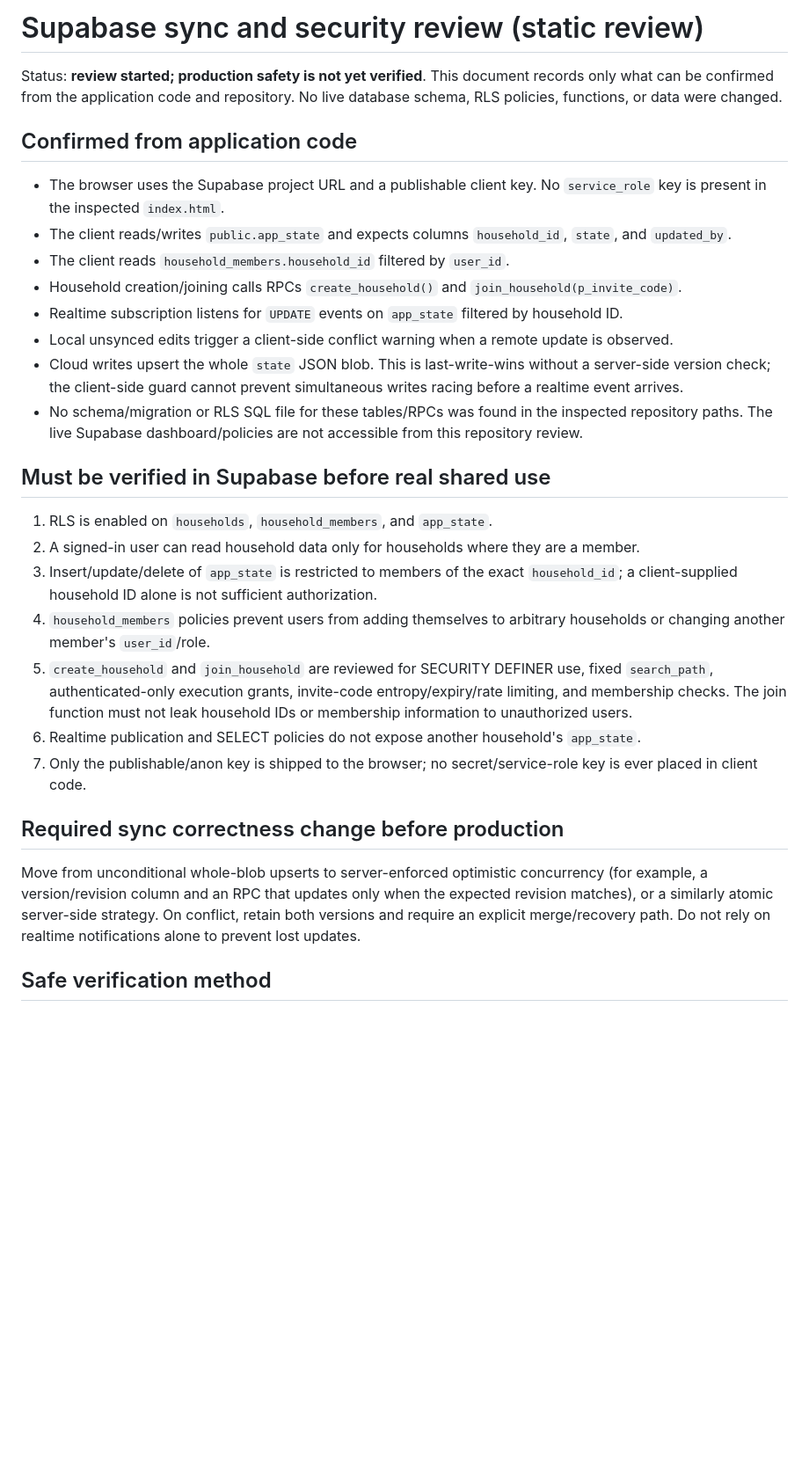
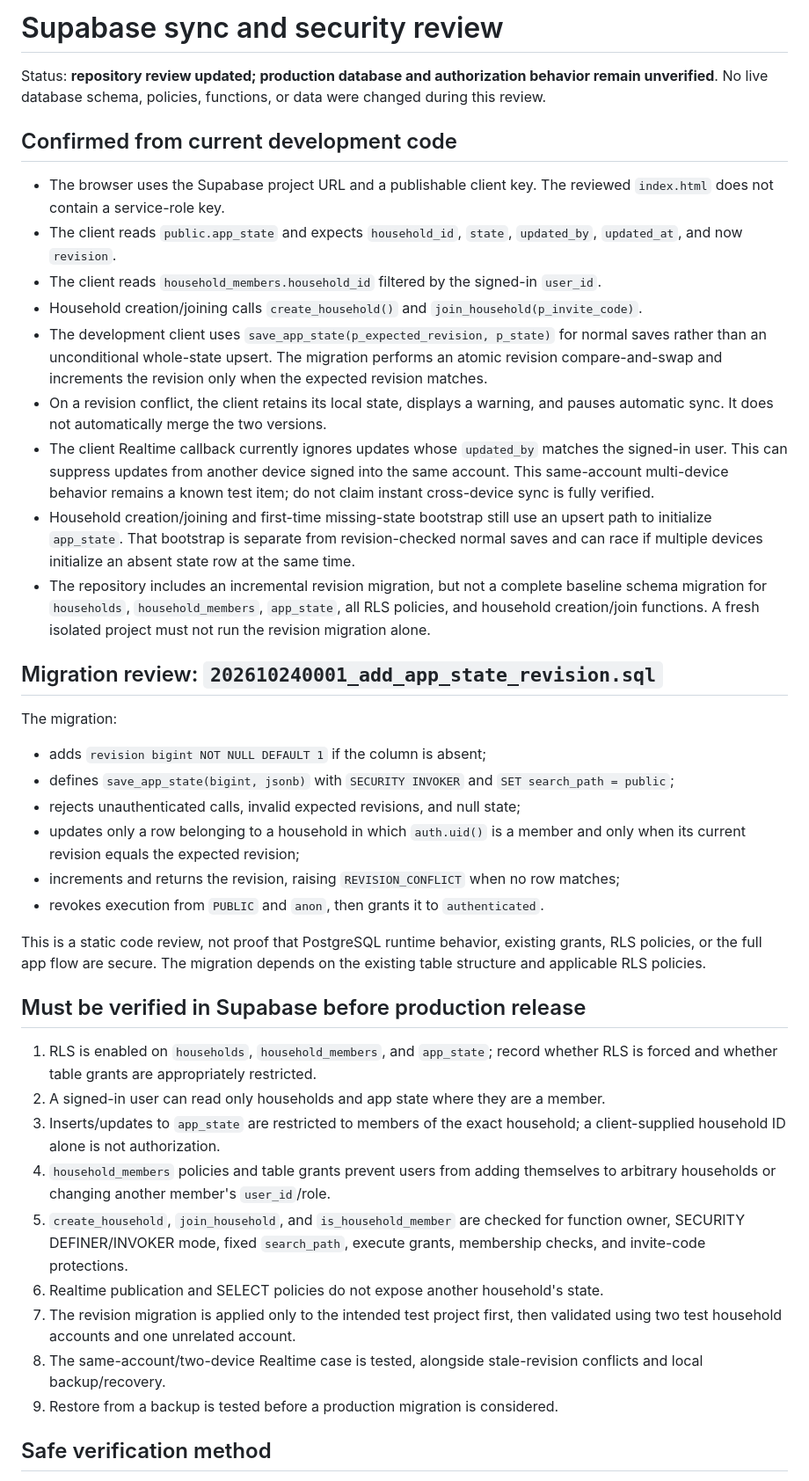
Before and after one commit to ethelcym/meow-budget, a Markdown page: docs/supabase-security-review.md, the part around one of its changes. Shown at 88% size. Drawn GitHub-style; blank space fills up the shorter version.

Commit message:
Refresh Supabase security review for revision sync design

```diff
--- a/docs/supabase-security-review.md
+++ b/docs/supabase-security-review.md
@@ -1,31 +1,42 @@
-# Supabase sync and security review (static review)
+# Supabase sync and security review
 
-Status: **review started; production safety is not yet verified**. This document records only what can be confirmed from the application code and repository. No live database schema, RLS policies, functions, or data were changed.
+Status: **repository review updated; production database and authorization behavior remain unverified**. No live database schema, policies, functions, or data were changed during this review.
 
-## Confirmed from application code
+## Confirmed from current development code
 
-- The browser uses the Supabase project URL and a publishable client key. No `service_role` key is present in the inspected `index.html`.
-- The client reads/writes `public.app_state` and expects columns `household_id`, `state`, and `updated_by`.
-- The client reads `household_members.household_id` filtered by `user_id`.
-- Household creation/joining calls RPCs `create_household()` and `join_household(p_invite_code)`.
-- Realtime subscription listens for `UPDATE` events on `app_state` filtered by household ID.
-- Local unsynced edits trigger a client-side conflict warning when a remote update is observed.
-- Cloud writes upsert the whole `state` JSON blob. This is last-write-wins without a server-side version check; the client-side guard cannot prevent simultaneous writes racing before a realtime event arrives.
-- No schema/migration or RLS SQL file for these tables/RPCs was found in the inspected repository paths. The live Supabase dashboard/policies are not accessible from this repository review.
+- The browser uses the Supabase project URL and a publishable client key. The reviewed `index.html` does not contain a service-role key.
+- The client reads `public.app_state` and expects `household_id`, `state`, `updated_by`, `updated_at`, and now `revision`.
+- The client reads `household_members.household_id` filtered by the signed-in `user_id`.
+- Household creation/joining calls `create_household()` and `join_household(p_invite_code)`.
+- The development client uses `save_app_state(p_expected_revision, p_state)` for normal saves rather than an unconditional whole-state upsert. The migration performs an atomic revision compare-and-swap and increments the revision only when the expected revision matches.
+- On a revision conflict, the client retains its local state, displays a warning, and pauses automatic sync. It does not automatically merge the two versions.
+- The client Realtime callback currently ignores updates whose `updated_by` matches the signed-in user. This can suppress updates from another device signed into the same account. This same-account multi-device behavior remains a known test item; do not claim instant cross-device sync is fully verified.
+- Household creation/joining and first-time missing-state bootstrap still use an upsert path to initialize `app_state`. That bootstrap is separate from revision-checked normal saves and can race if multiple devices initialize an absent state row at the same time.
+- The repository includes an incremental revision migration, but not a complete baseline schema migration for `households`, `household_members`, `app_state`, all RLS policies, and household creation/join functions. A fresh isolated project must not run the revision migration alone.
 
-## Must be verified in Supabase before real shared use
+## Migration review: `202610240001_add_app_state_revision.sql`
 
-1. RLS is enabled on `households`, `household_members`, and `app_state`.
-2. A signed-in user can read household data only for households where they are a member.
-3. Insert/update/delete of `app_state` is restricted to members of the exact `household_id`; a client-supplied household ID alone is not sufficient authorization.
-4. `household_members` policies prevent users from adding themselves to arbitrary households or changing another member's `user_id`/role.
-5. `create_household` and `join_household` are reviewed for SECURITY DEFINER use, fixed `search_path`, authenticated-only execution grants, invite-code entropy/expiry/rate limiting, and membership checks. The join function must not leak household IDs or membership information to unauthorized users.
-6. Realtime publication and SELECT policies do not expose another household's `app_state`.
-7. Only the publishable/anon key is shipped to the browser; no secret/service-role key is ever placed in client code.
+The migration:
+- adds `revision bigint NOT NULL DEFAULT 1` if the column is absent;
+- defines `save_app_state(bigint, jsonb)` with `SECURITY INVOKER` and `SET search_path = public`;
+- rejects unauthenticated calls, invalid expected revisions, and null state;
+- updates only a row belonging to a household in which `auth.uid()` is a member and only when its current revision equals the expected revision;
+- increments and returns the revision, raising `REVISION_CONFLICT` when no row matches;
+- revokes execution from `PUBLIC` and `anon`, then grants it to `authenticated`.
 
-## Required sync correctness change before production
+This is a static code review, not proof that PostgreSQL runtime behavior, existing grants, RLS policies, or the full app flow are secure. The migration depends on the existing table structure and applicable RLS policies.
 
-Move from unconditional whole-blob upserts to server-enforced optimistic concurrency (for example, a version/revision column and an RPC that updates only when the expected revision matches), or a similarly atomic server-side strategy. On conflict, retain both versions and require an explicit merge/recovery path. Do not rely on realtime notifications alone to prevent lost updates.
+## Must be verified in Supabase before production release
+
+1. RLS is enabled on `households`, `household_members`, and `app_state`; record whether RLS is forced and whether table grants are appropriately restricted.
+2. A signed-in user can read only households and app state where they are a member.
+3. Inserts/updates to `app_state` are restricted to members of the exact household; a client-supplied household ID alone is not authorization.
+4. `household_members` policies and table grants prevent users from adding themselves to arbitrary households or changing another member's `user_id`/role.
+5. `create_household`, `join_household`, and `is_household_member` are checked for function owner, SECURITY DEFINER/INVOKER mode, fixed `search_path`, execute grants, membership checks, and invite-code protections.
+6. Realtime publication and SELECT policies do not expose another household's state.
+7. The revision migration is applied only to the intended test project first, then validated using two test household accounts and one unrelated account.
+8. The same-account/two-device Realtime case is tested, alongside stale-revision conflicts and local backup/recovery.
+9. Restore from a backup is tested before a production migration is considered.
 
 ## Safe verification method
 
```
Also changed, not shown: other parts of docs/supabase-security-review.md (+10 -1 lines).
